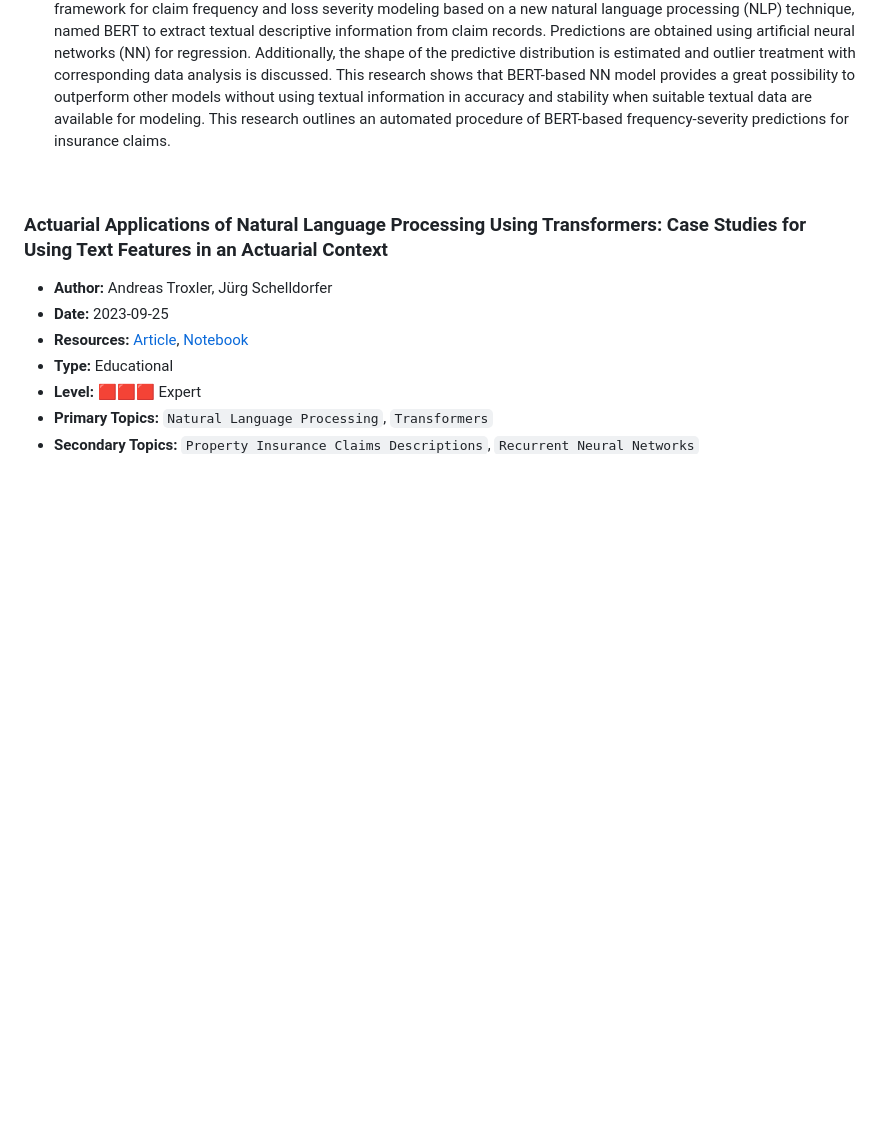
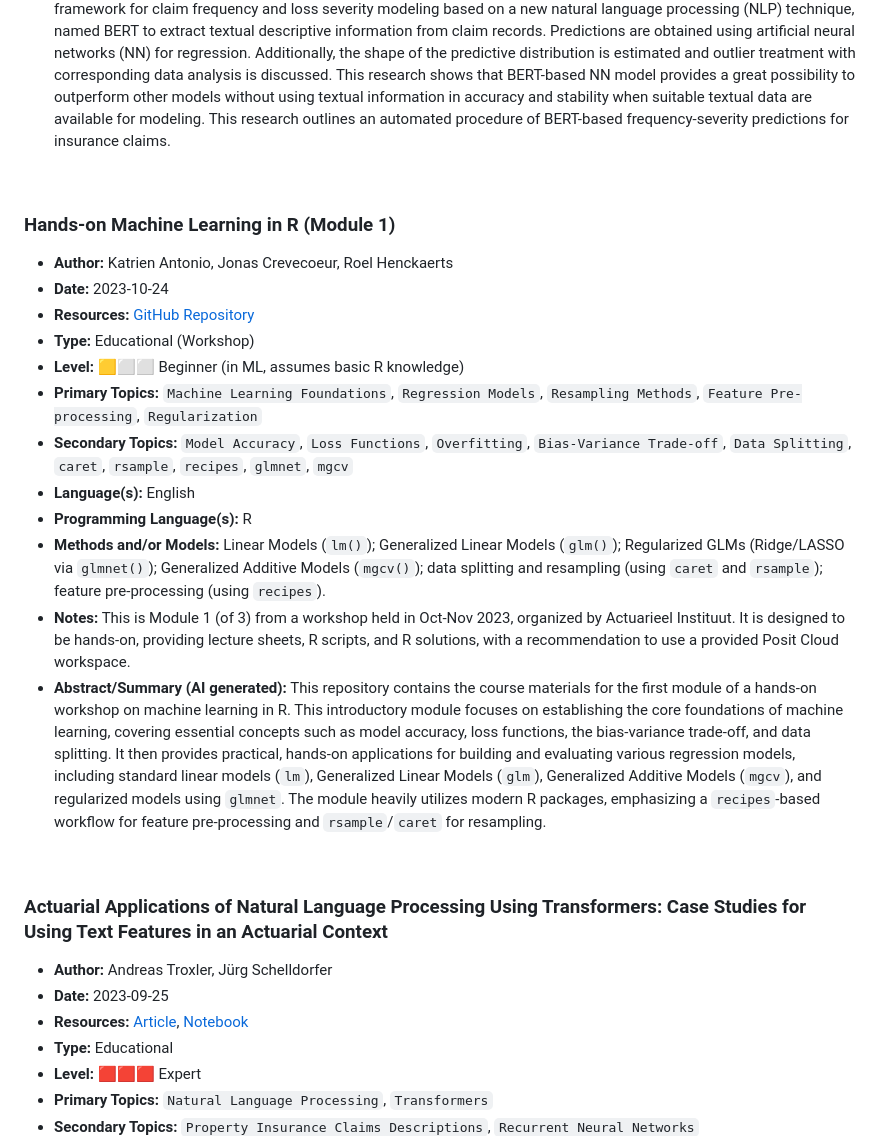
Before and after one commit to IAA-AITF/Actuarial-AI-Case-Studies, a Markdown page: case-studies/README.md, the part around the change. Rendered like a GitHub page; blank space fills up the shorter version.

Commit message:
Update README.md
Adding case study under year 2023 with title: "Hands-on Machine Learning in R (Module 1)"

```diff
--- a/case-studies/README.md
+++ b/case-studies/README.md
@@ -268,6 +268,22 @@
     It is challenging to incorporate textual information from insurance datasets for predictive modeling. We propose a framework for claim frequency and loss severity modeling based on a new natural language processing (NLP) technique, named BERT to extract textual descriptive information from claim records. Predictions are obtained using artificial neural networks (NN) for regression. Additionally, the shape of the predictive distribution is estimated and outlier treatment with corresponding data analysis is discussed. This research shows that BERT-based NN model provides a great possibility to outperform other models without using textual information in accuracy and stability when suitable textual data are available for modeling. This research outlines an automated procedure of BERT-based frequency-severity predictions for insurance claims.
 <br>
 
+### Hands-on Machine Learning in R (Module 1)
+- **Author:** Katrien Antonio, Jonas Crevecoeur, Roel Henckaerts
+- **Date:** 2023-10-24
+- **Resources:** [GitHub Repository](https://github.com/katrienantonio/hands-on-machine-learning-R-module-1)
+- **Type:** Educational (Workshop)
+- **Level:** 🟨⬜⬜ Beginner (in ML, assumes basic R knowledge)
+- **Primary Topics:** `Machine Learning Foundations`, `Regression Models`, `Resampling Methods`, `Feature Pre-processing`, `Regularization`
+- **Secondary Topics:** `Model Accuracy`, `Loss Functions`, `Overfitting`, `Bias-Variance Trade-off`, `Data Splitting`, `caret`, `rsample`, `recipes`, `glmnet`, `mgcv`
+- **Language(s):** English
+- **Programming Language(s):** R
+- **Methods and/or Models:** Linear Models (`lm()`); Generalized Linear Models (`glm()`); Regularized GLMs (Ridge/LASSO via `glmnet()`); Generalized Additive Models (`mgcv()`); data splitting and resampling (using `caret` and `rsample`); feature pre-processing (using `recipes`).
+- **Notes:** This is Module 1 (of 3) from a workshop held in Oct-Nov 2023, organized by Actuarieel Instituut. It is designed to be hands-on, providing lecture sheets, R scripts, and R solutions, with a recommendation to use a provided Posit Cloud workspace.
+- **Abstract/Summary (AI generated):**
+    This repository contains the course materials for the first module of a hands-on workshop on machine learning in R. This introductory module focuses on establishing the core foundations of machine learning, covering essential concepts such as model accuracy, loss functions, the bias-variance trade-off, and data splitting. It then provides practical, hands-on applications for building and evaluating various regression models, including standard linear models (`lm`), Generalized Linear Models (`glm`), Generalized Additive Models (`mgcv`), and regularized models using `glmnet`. The module heavily utilizes modern R packages, emphasizing a `recipes`-based workflow for feature pre-processing and `rsample`/`caret` for resampling.
+<br>
+
 ### Actuarial Applications of Natural Language Processing Using Transformers: Case Studies for Using Text Features in an Actuarial Context
 - **Author:** Andreas Troxler, Jürg Schelldorfer
 - **Date:** 2023-09-25
```
